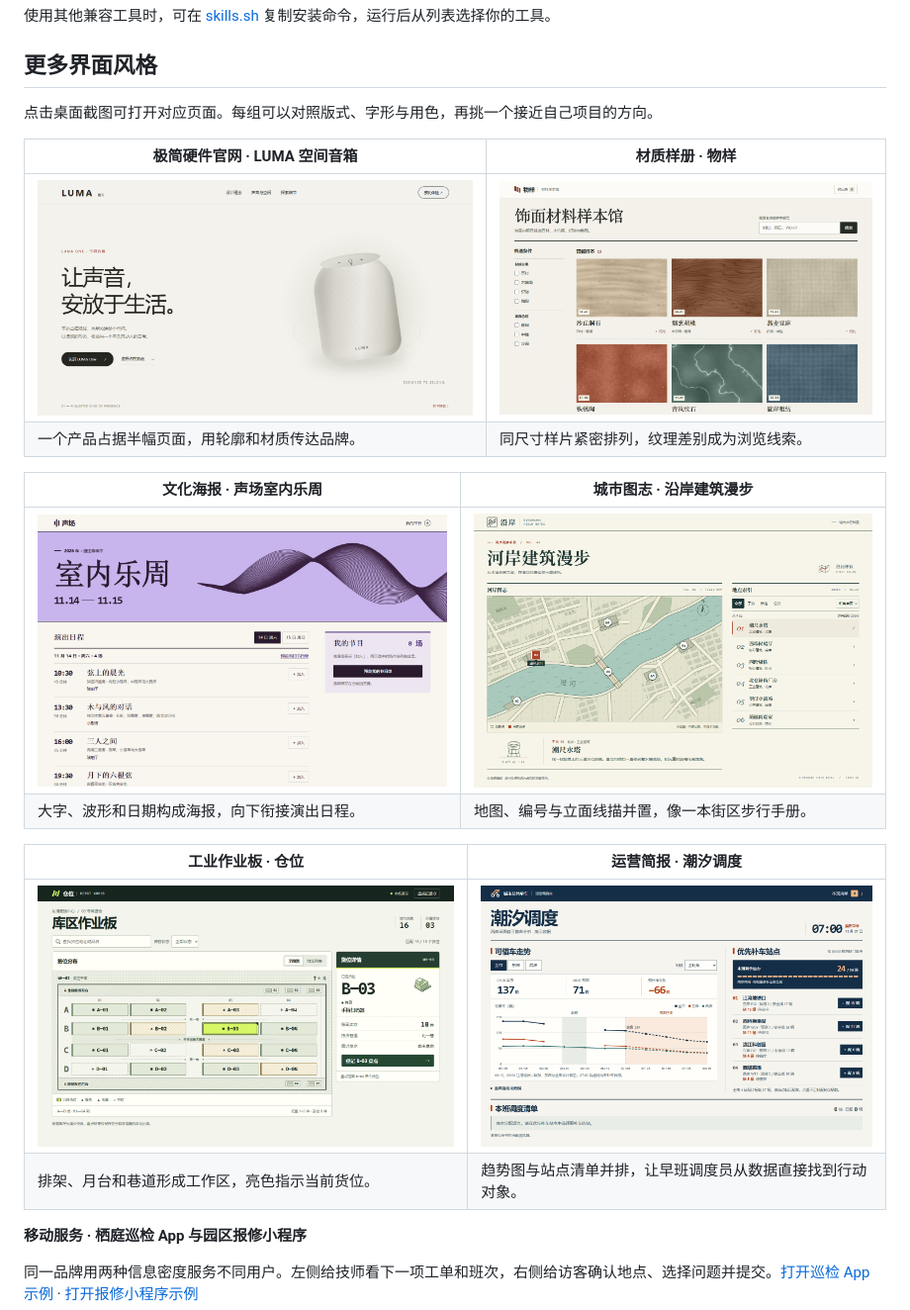
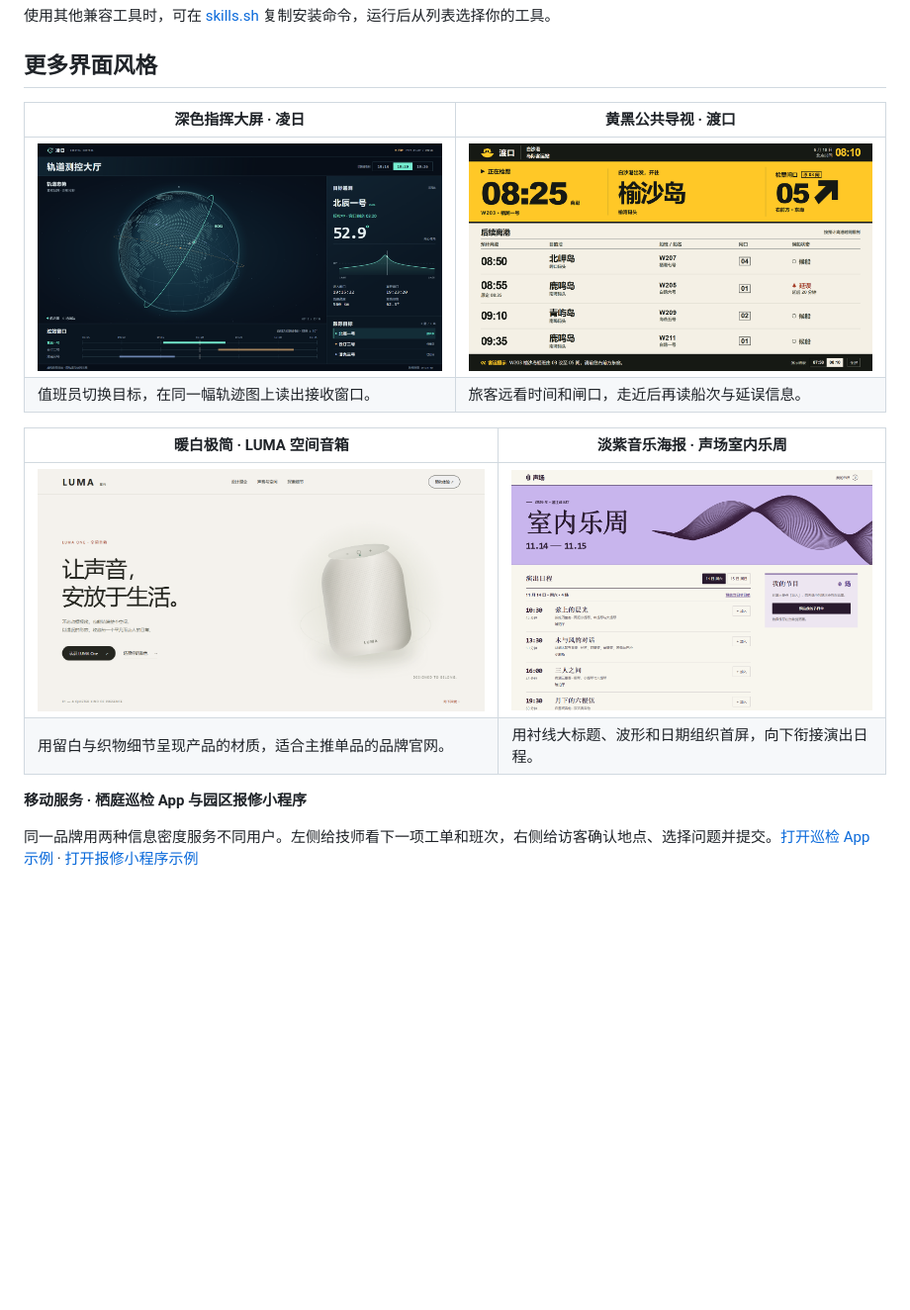
Before and after one commit to fruge365/forma-frontend-design-studio, a Markdown page: README.md, the part around one of its changes. Shown at 99% size. Drawn GitHub-style; blank space fills up the shorter version.

```diff
--- a/README.md
+++ b/README.md
@@ -160,22 +169,15 @@ npx skills add fruge365/forma-frontend-design-studio --skill forma-ui-ux-design
 
 ## 更多界面风格
 
-点击桌面截图可打开对应页面。每组可以对照版式、字形与用色，再挑一个接近自己项目的方向。
+| **深色指挥大屏 · 凌日** | **黄黑公共导视 · 渡口** |
+| --- | --- |
+| [![暗色地球轨迹图、航天器遥测和过站时间窗](docs/images/orbital.png)](https://fruge365.github.io/forma-frontend-design-studio/orbital.html) | [![高对比的离港时刻、登船闸口和方向箭头](docs/images/departures.png)](https://fruge365.github.io/forma-frontend-design-studio/departures.html) |
+| 值班员切换目标，在同一幅轨迹图上读出接收窗口。 | 旅客远看时间和闸口，走近后再读船次与延误信息。 |
 
-| **极简硬件官网 · LUMA 空间音箱** | **材质样册 · 物样** |
+| **暖白极简 · LUMA 空间音箱** | **淡紫音乐海报 · 声场室内乐周** |
 | --- | --- |
-| [![暖白背景上的织物音箱、留白和产品标题](docs/images/luma-website.png)](https://fruge365.github.io/forma-frontend-design-studio/website.html) | [![以石纹、木纹和织物纹理组织的材料目录](docs/images/materials.png)](https://fruge365.github.io/forma-frontend-design-studio/materials.html) |
-| 一个产品占据半幅页面，用轮廓和材质传达品牌。 | 同尺寸样片紧密排列，纹理差别成为浏览线索。 |
-
-| **文化海报 · 声场室内乐周** | **城市图志 · 沿岸建筑漫步** |
-| --- | --- |
-| [![淡紫海报、深色波形和双日演出表](docs/images/programme.png)](https://fruge365.github.io/forma-frontend-design-studio/programme.html) | [![暖纸色河岸地图、建筑编号和地点索引](docs/images/atlas.png)](https://fruge365.github.io/forma-frontend-design-studio/atlas.html) |
-| 大字、波形和日期构成海报，向下衔接演出日程。 | 地图、编号与立面线描并置，像一本街区步行手册。 |
-
-| **工业作业板 · 仓位** | **运营简报 · 潮汐调度** |
-| --- | --- |
-| [![深松绿仓库平面，荧光黄绿突出当前货位](docs/images/depot.png)](https://fruge365.github.io/forma-frontend-design-studio/depot.html) | [![藏蓝与橙色的单车调度页，趋势图和优先补车站点并排](docs/images/mobility-desktop.png)](https://fruge365.github.io/forma-frontend-design-studio/mobility.html) |
-| 排架、月台和巷道形成工作区，亮色指示当前货位。 | 趋势图与站点清单并排，让早班调度员从数据直接找到行动对象。 |
+| [![暖白背景上的织物音箱、留白和产品标题](docs/images/luma-website.png)](https://fruge365.github.io/forma-frontend-design-studio/website.html) | [![淡紫海报、深色波形和两天的演出日程](docs/images/programme.png)](https://fruge365.github.io/forma-frontend-design-studio/programme.html) |
+| 用留白与织物细节呈现产品的材质，适合主推单品的品牌官网。 | 用衬线大标题、波形和日期组织首屏，向下衔接演出日程。 |
 
 **移动服务 · 栖庭巡检 App 与园区报修小程序**
 
```
Also changed, not shown: other parts of README.md (+28 -4 lines), docs/images/bloom.png (added), docs/images/blueprint.png (added), docs/images/splitline.png (added), docs/images/sprout.png (added), 7 other files.
